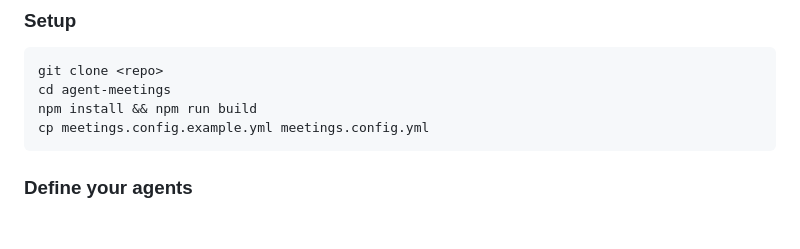
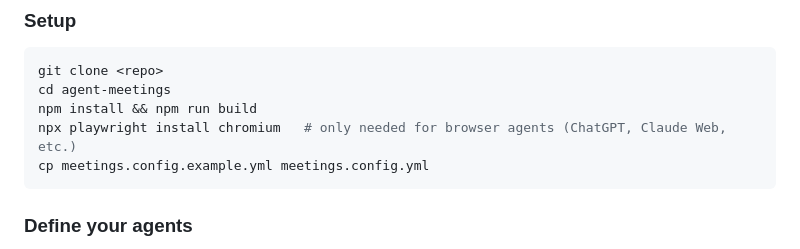
Before and after one commit to MattSureham/agent-meetings, a Markdown page: README.md, the part around the change. Drawn GitHub-style; blank space fills up the shorter version.

Commit message:
Document playwright install step in README setup

````diff
--- a/README.md
+++ b/README.md
@@ -238,6 +238,7 @@ Each turn has a configurable timeout (`turnTimeoutMs`, default 60,000ms). If an
 git clone <repo>
 cd agent-meetings
 npm install && npm run build
+npx playwright install chromium   # only needed for browser agents (ChatGPT, Claude Web, etc.)
 cp meetings.config.example.yml meetings.config.yml
 ```
 
````
